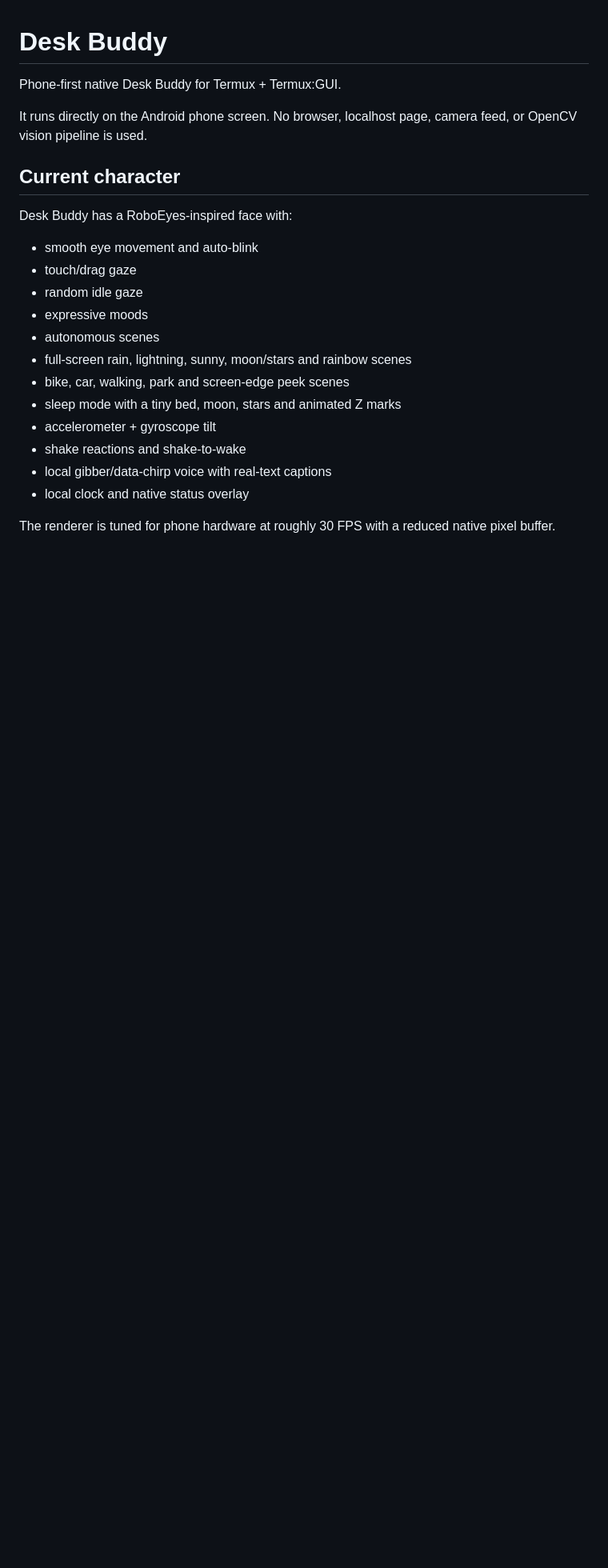
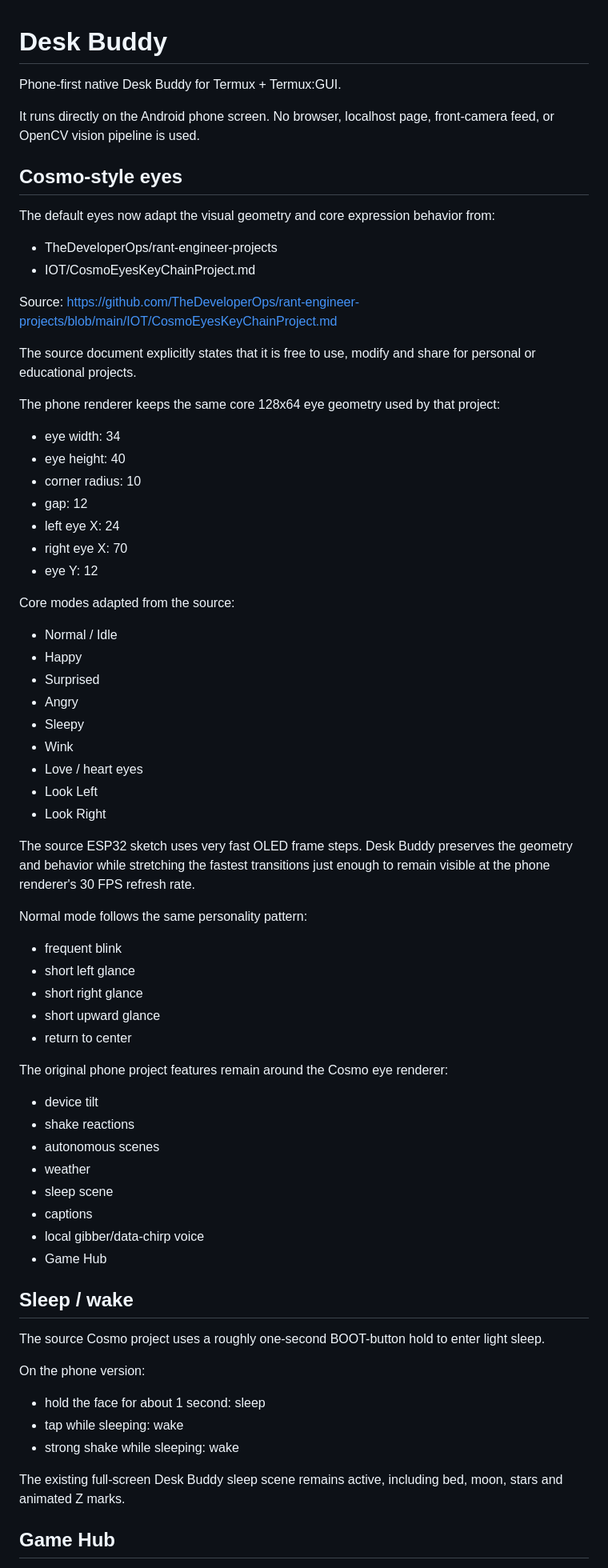
Before and after one commit to arjun27code/desk-buddy, a Markdown page: README.md, the part around one of its changes. Shown at 80% size. Drawn GitHub-style; blank space fills up the shorter version.

Commit message:
Document Cosmo eye adaptation and controls

```diff
--- a/README.md
+++ b/README.md
@@ -2,23 +2,74 @@
 
 Phone-first native Desk Buddy for Termux + Termux:GUI.
 
-It runs directly on the Android phone screen. No browser, localhost page, camera feed, or OpenCV vision pipeline is used.
+It runs directly on the Android phone screen. No browser, localhost page, front-camera feed, or OpenCV vision pipeline is used.
 
-## Current character
+## Cosmo-style eyes
 
-Desk Buddy has a RoboEyes-inspired face with:
+The default eyes now adapt the visual geometry and core expression behavior from:
 
-- smooth eye movement and auto-blink
-- touch/drag gaze
-- random idle gaze
-- expressive moods
+- TheDeveloperOps/rant-engineer-projects
+- IOT/CosmoEyesKeyChainProject.md
+
+Source:
+https://github.com/TheDeveloperOps/rant-engineer-projects/blob/main/IOT/CosmoEyesKeyChainProject.md
+
+The source document explicitly states that it is free to use, modify and share for personal or educational projects.
+
+The phone renderer keeps the same core 128x64 eye geometry used by that project:
+
+- eye width: 34
+- eye height: 40
+- corner radius: 10
+- gap: 12
+- left eye X: 24
+- right eye X: 70
+- eye Y: 12
+
+Core modes adapted from the source:
+
+- Normal / Idle
+- Happy
+- Surprised
+- Angry
+- Sleepy
+- Wink
+- Love / heart eyes
+- Look Left
+- Look Right
+
+The source ESP32 sketch uses very fast OLED frame steps. Desk Buddy preserves the geometry and behavior while stretching the fastest transitions just enough to remain visible at the phone renderer's 30 FPS refresh rate.
+
+Normal mode follows the same personality pattern:
+
+- frequent blink
+- short left glance
+- short right glance
+- short upward glance
+- return to center
+
+The original phone project features remain around the Cosmo eye renderer:
+
+- device tilt
+- shake reactions
 - autonomous scenes
-- full-screen rain, lightning, sunny, moon/stars and rainbow scenes
-- bike, car, walking, park and screen-edge peek scenes
-- sleep mode with a tiny bed, moon, stars and animated Z marks
-- accelerometer + gyroscope tilt
-- shake reactions and shake-to-wake
-- local gibber/data-chirp voice with real-text captions
-- local clock and native status overlay
+- weather
+- sleep scene
+- captions
+- local gibber/data-chirp voice
+- Game Hub
 
-The renderer is tuned for phone hardware at roughly 30 FPS with a reduced native pixel buffer.
+## Sleep / wake
+
+The source Cosmo project uses a roughly one-second BOOT-button hold to enter light sleep.
+
+On the phone version:
+
+- hold the face for about 1 second: sleep
+- tap while sleeping: wake
+- strong shake while sleeping: wake
+
+The existing full-screen Desk Buddy sleep scene remains active, including bed, moon, stars and animated Z marks.
+
+## Game Hub
+
```
Also changed, not shown: other parts of README.md (+94 -98 lines).
